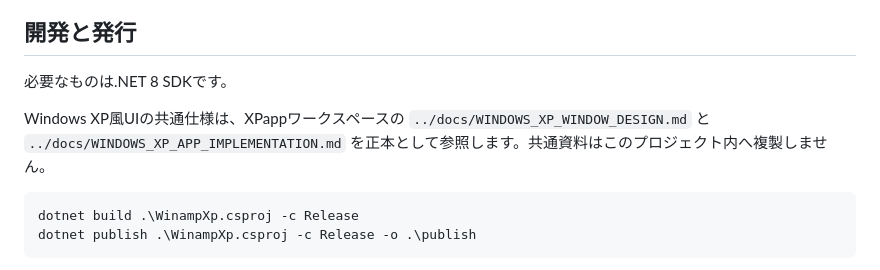
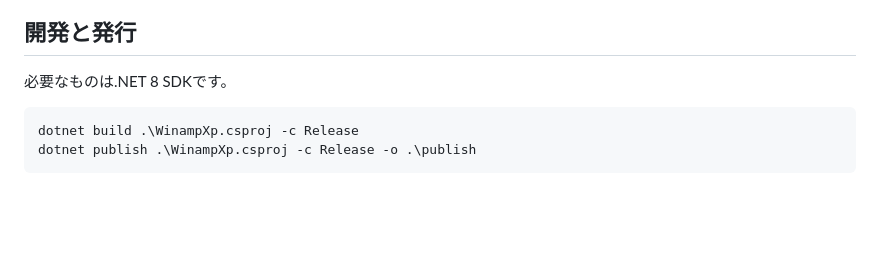
Before and after one commit to remiya038/WIINAMP, a Markdown page: README.md, the part around the change. Rendered like a GitHub page; blank space fills up the shorter version.

Commit message:
docs: keep README user focused

````diff
--- a/README.md
+++ b/README.md
@@ -63,8 +63,6 @@ WebView2 Runtimeは通常のWindows 11に含まれています。搭載されて
 
 必要なものは.NET 8 SDKです。
 
-Windows XP風UIの共通仕様は、XPappワークスペースの `../docs/WINDOWS_XP_WINDOW_DESIGN.md` と `../docs/WINDOWS_XP_APP_IMPLEMENTATION.md` を正本として参照します。共通資料はこのプロジェクト内へ複製しません。
-
 ```powershell
 dotnet build .\WinampXp.csproj -c Release
 dotnet publish .\WinampXp.csproj -c Release -o .\publish
````
